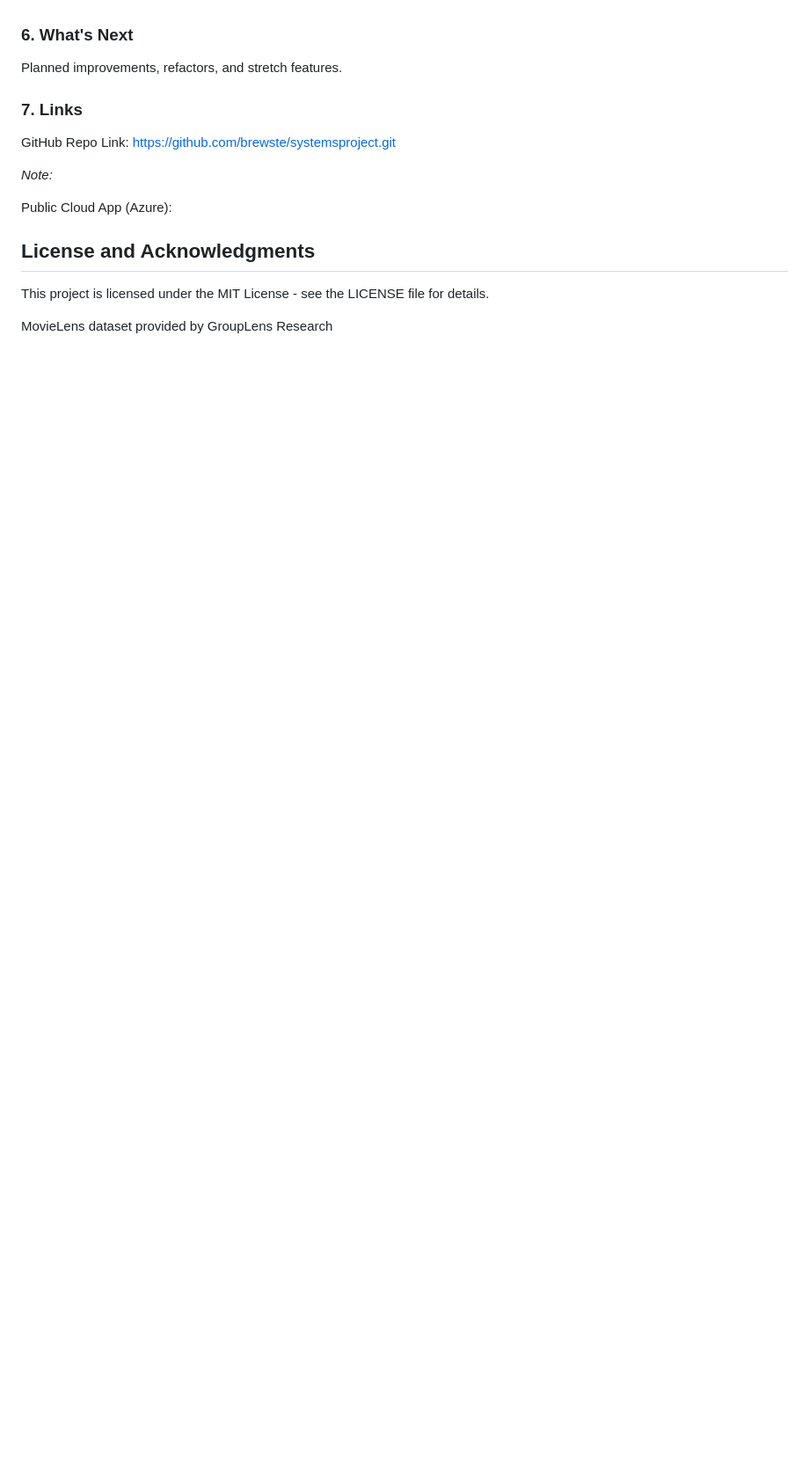
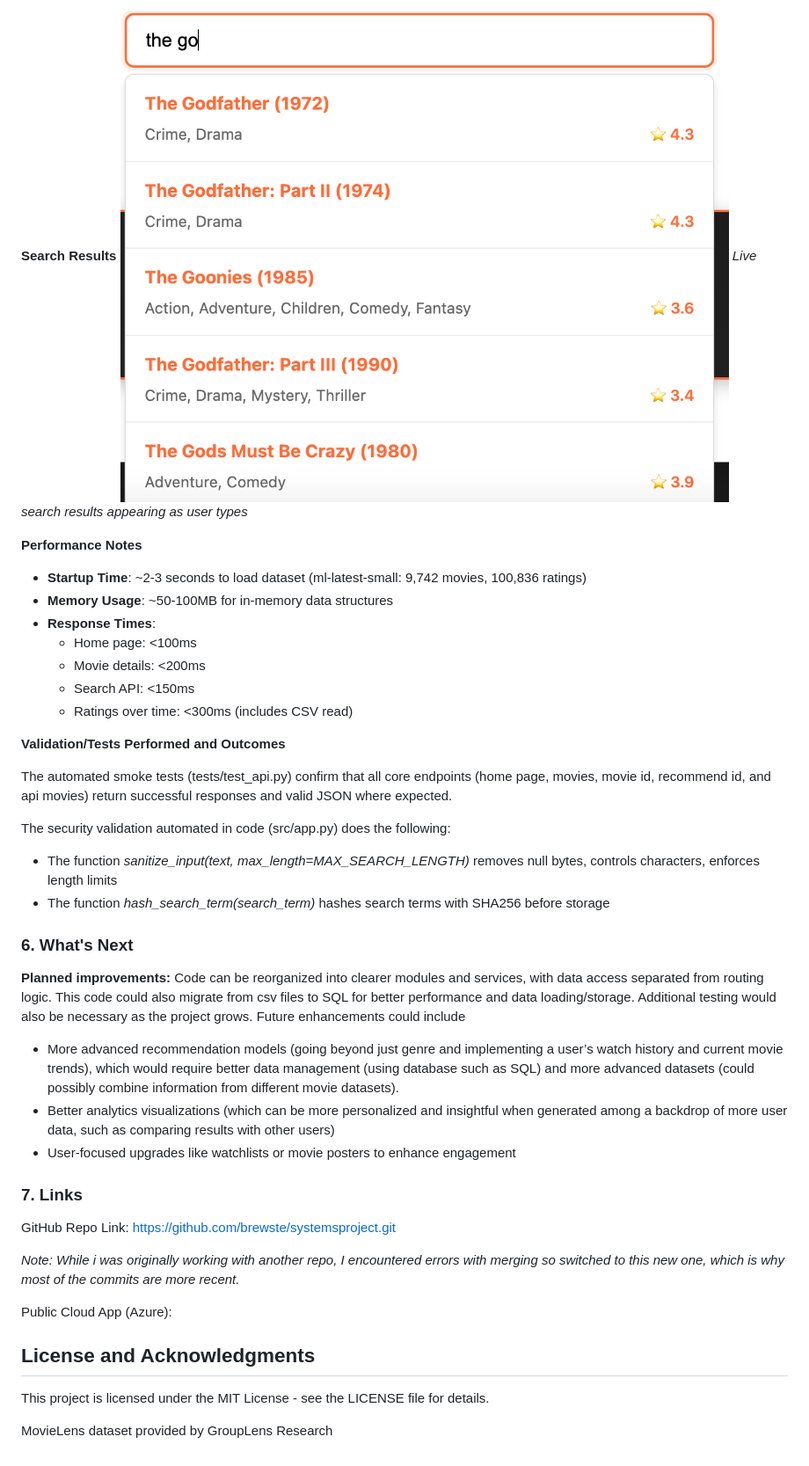
Before and after one commit to brewste/systemsproject, a Markdown page: README.md, the part around the change printed below. Shown: that part at 88% size. Rendered like a GitHub page; pictures changed too: assets/screenshots/search-results.png (added); blank space fills up the shorter version.

Commit message:
updating read me adn assets

```diff
--- a/README.md
+++ b/README.md
@@ -77,14 +95,43 @@ Validation/tests performed and outcomes.
+**Search Results**
+![Search Results](assets/screenshots/search-results.png)
+*Live search results appearing as user types*
+
+
+**Performance Notes**
+
+- **Startup Time**: ~2-3 seconds to load dataset (ml-latest-small: 9,742 movies, 100,836 ratings)
+- **Memory Usage**: ~50-100MB for in-memory data structures
+- **Response Times**:
+  - Home page: <100ms
+  - Movie details: <200ms
+  - Search API: <150ms
+  - Ratings over time: <300ms (includes CSV read)
+
+
+**Validation/Tests Performed and Outcomes**
+
+The automated smoke tests (tests/test_api.py) confirm that all core endpoints (home page, movies, movie id, recommend id, and api movies) return successful responses and valid JSON where expected.
+
+The security validation automated in code (src/app.py) does the following:
+- The function *sanitize_input(text, max_length=MAX_SEARCH_LENGTH)* removes null bytes, controls characters, enforces length limits
+- The function *hash_search_term(search_term)* hashes search terms with SHA256 before storage
+
+
 
 ### 6. What's Next
 
 
-Planned improvements, refactors, and stretch features.
+**Planned improvements:** Code can be reorganized into clearer modules and services, with data access separated from routing logic. This code could also migrate from csv files to SQL for better performance and data loading/storage. Additional testing would also be necessary as the project grows. Future enhancements could include
+- More advanced recommendation models (going beyond just genre and implementing a user’s watch history and current movie trends), which would require better data management (using database such as SQL) and more advanced datasets (could possibly combine information from different movie datasets).
+- Better analytics visualizations (which can be more personalized and insightful when generated among a backdrop of more user data, such as comparing results with other users)
+- User-focused upgrades like watchlists or movie posters to enhance engagement
+
 
 ### 7. Links
 
 GitHub Repo Link: https://github.com/brewste/systemsproject.git
 
-*Note:*
+*Note: While i was originally working with another repo, I encountered errors with merging so switched to this new one, which is why most of the commits are more recent.*
 
 Public Cloud App (Azure): <INSERT-CLOUD-URL>
 
```
Also changed, not shown: other parts of README.md (+27 -9 lines), assets/screenshots/genre-profile.png (added), assets/screenshots/home-page.png (added), assets/screenshots/movie-details.png (added).
